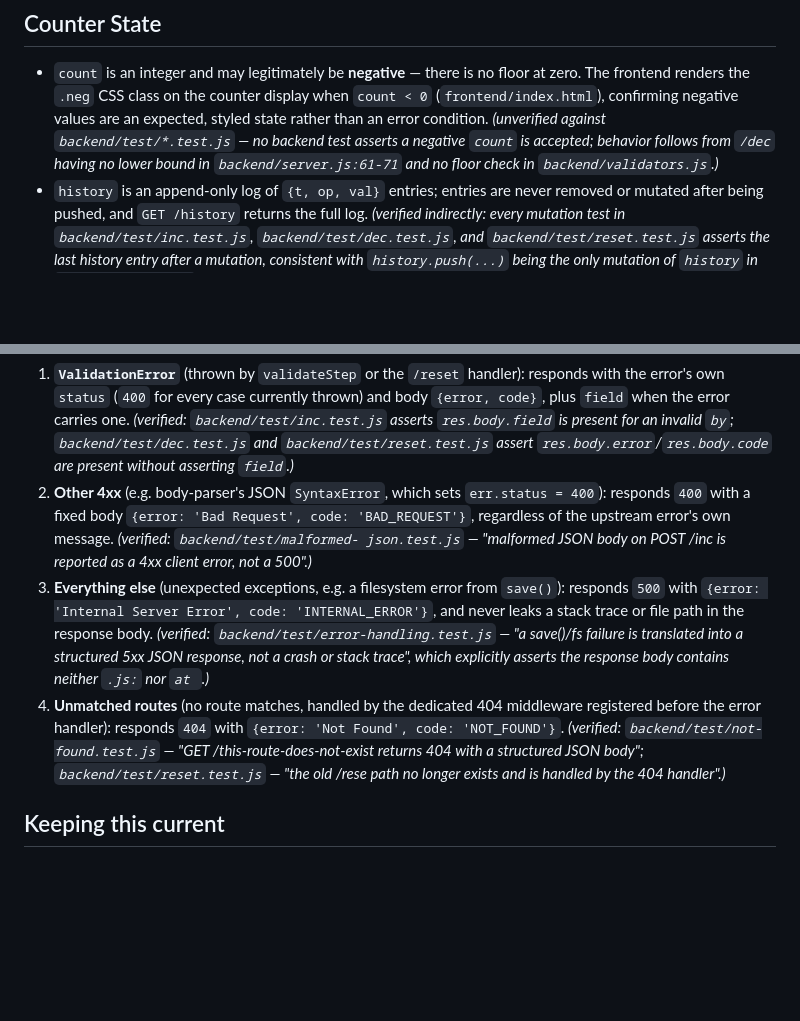
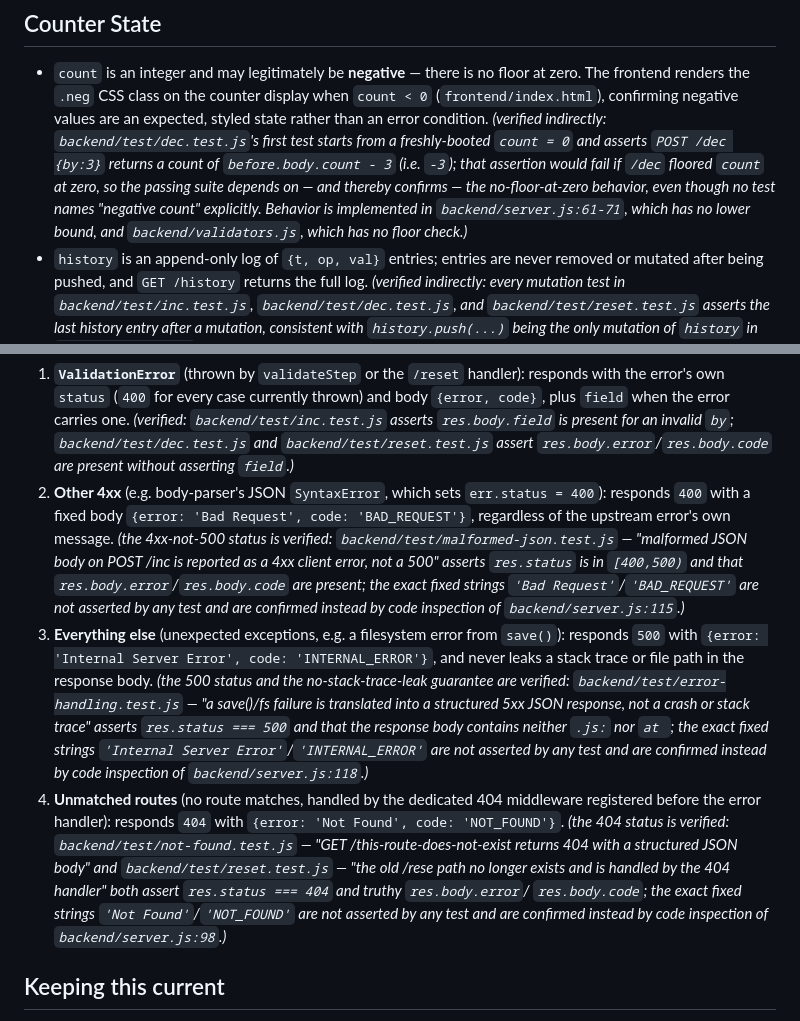
Before and after one commit to kirill-galkin404/replatform_angjs, a Markdown page: RULES.md, 2 parts joined by grey strips. Rendered like a GitHub page; blank space fills up the shorter version.

Commit message:
Tighten RULES.md verification citations to match what tests actually assert

```diff
--- a/RULES.md
+++ b/RULES.md
@@ -106,10 +106,14 @@ any body key besides `by`.)*
   floor at zero. The frontend renders the `.neg` CSS class on the counter
   display when `count < 0` (`frontend/index.html`), confirming negative
   values are an expected, styled state rather than an error condition.
-  *(unverified against `backend/test/*.test.js` — no backend test asserts a
-  negative `count` is accepted; behavior follows from `/dec` having no lower
-  bound in `backend/server.js:61-71` and no floor check in
-  `backend/validators.js`.)*
+  *(verified indirectly: `backend/test/dec.test.js`'s first test starts from
+  a freshly-booted `count = 0` and asserts `POST /dec {by:3}` returns a count
+  of `before.body.count - 3` (i.e. `-3`); that assertion would fail if
+  `/dec` floored `count` at zero, so the passing suite depends on — and
+  thereby confirms — the no-floor-at-zero behavior, even though no test
+  names "negative count" explicitly. Behavior is implemented in
+  `backend/server.js:61-71`, which has no lower bound, and
+  `backend/validators.js`, which has no floor check.)*
 - `history` is an append-only log of `{t, op, val}` entries; entries are
   never removed or mutated after being pushed, and `GET /history` returns
   the full log. *(verified indirectly: every mutation test in
@@ -141,23 +145,34 @@ distinct 404 rule for unmatched routes:
 2. **Other 4xx** (e.g. body-parser's JSON `SyntaxError`, which sets
    `err.status = 400`): responds `400` with a fixed body
    `{error: 'Bad Request', code: 'BAD_REQUEST'}`, regardless of the
-   upstream error's own message. *(verified: `backend/test/malformed-
-   json.test.js` — "malformed JSON body on POST /inc is reported as a 4xx
-   client error, not a 500".)*
+   upstream error's own message. *(the 4xx-not-500 status is verified:
+   `backend/test/malformed-json.test.js` — "malformed JSON body on POST
+   /inc is reported as a 4xx client error, not a 500" asserts
+   `res.status` is in `[400,500)` and that `res.body.error`/`res.body.code`
+   are present; the exact fixed strings `'Bad Request'`/`'BAD_REQUEST'` are
+   not asserted by any test and are confirmed instead by code inspection of
+   `backend/server.js:115`.)*
 3. **Everything else** (unexpected exceptions, e.g. a filesystem error from
    `save()`): responds `500` with `{error: 'Internal Server Error', code:
    'INTERNAL_ERROR'}`, and never leaks a stack trace or file path in the
-   response body. *(verified: `backend/test/error-handling.test.js` — "a
-   save()/fs failure is translated into a structured 5xx JSON response, not
-   a crash or stack trace", which explicitly asserts the response body
-   contains neither `.js:` nor `at `.)*
+   response body. *(the 500 status and the no-stack-trace-leak guarantee
+   are verified: `backend/test/error-handling.test.js` — "a save()/fs
+   failure is translated into a structured 5xx JSON response, not a crash
+   or stack trace" asserts `res.status === 500` and that the response body
+   contains neither `.js:` nor `at `; the exact fixed strings
+   `'Internal Server Error'`/`'INTERNAL_ERROR'` are not asserted by any
+   test and are confirmed instead by code inspection of
+   `backend/server.js:118`.)*
 4. **Unmatched routes** (no route matches, handled by the dedicated 404
    middleware registered before the error handler): responds `404` with
-   `{error: 'Not Found', code: 'NOT_FOUND'}`. *(verified:
+   `{error: 'Not Found', code: 'NOT_FOUND'}`. *(the 404 status is verified:
    `backend/test/not-found.test.js` — "GET /this-route-does-not-exist
-   returns 404 with a structured JSON body"; `backend/test/reset.test.js` —
-   "the old /rese path no longer exists and is handled by the 404
-   handler".)*
+   returns 404 with a structured JSON body" and `backend/test/reset.test.js`
+   — "the old /rese path no longer exists and is handled by the 404
+   handler" both assert `res.status === 404` and truthy `res.body.error`/
+   `res.body.code`; the exact fixed strings `'Not Found'`/`'NOT_FOUND'` are
+   not asserted by any test and are confirmed instead by code inspection of
+   `backend/server.js:98`.)*
 
 ## Keeping this current
 
```
